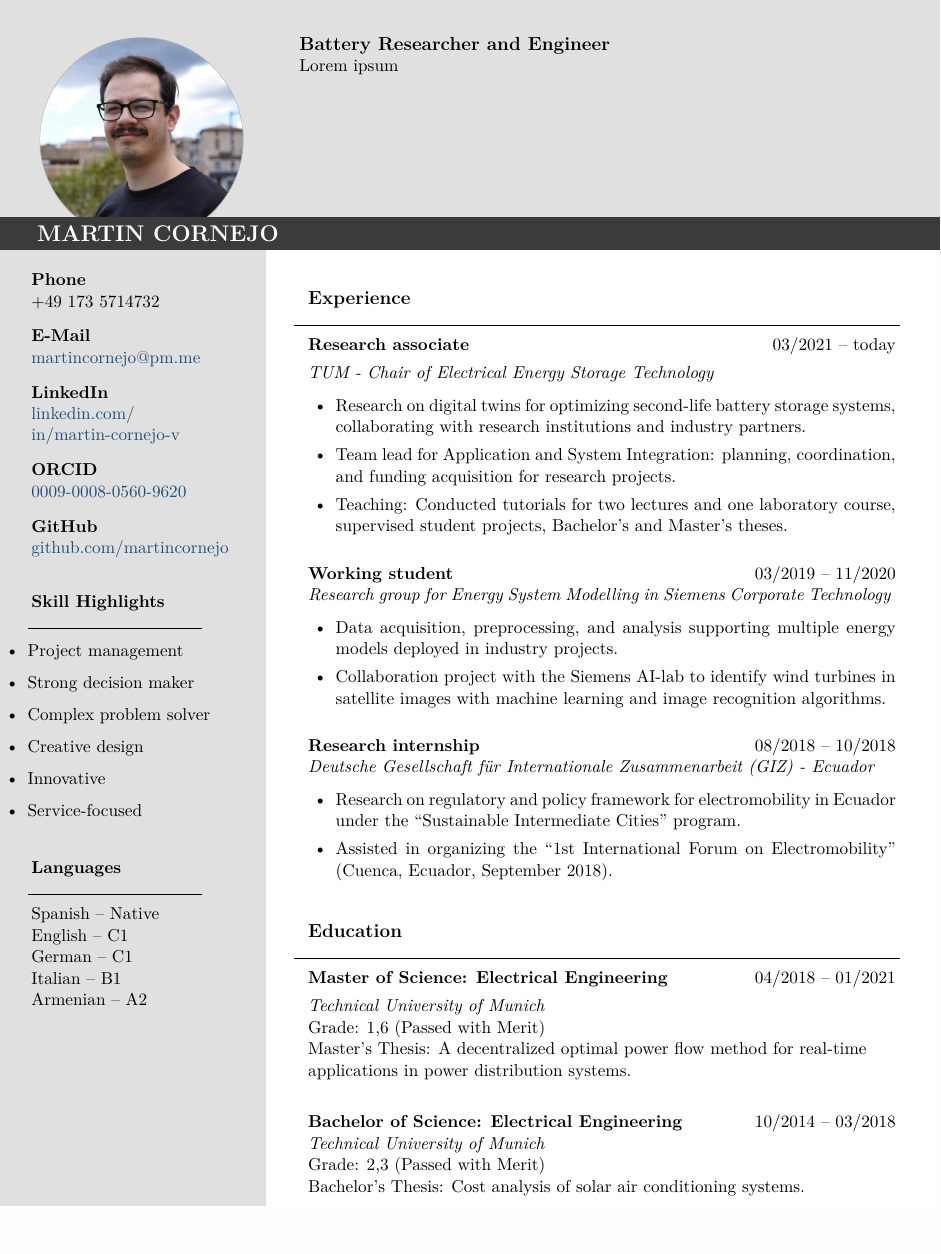
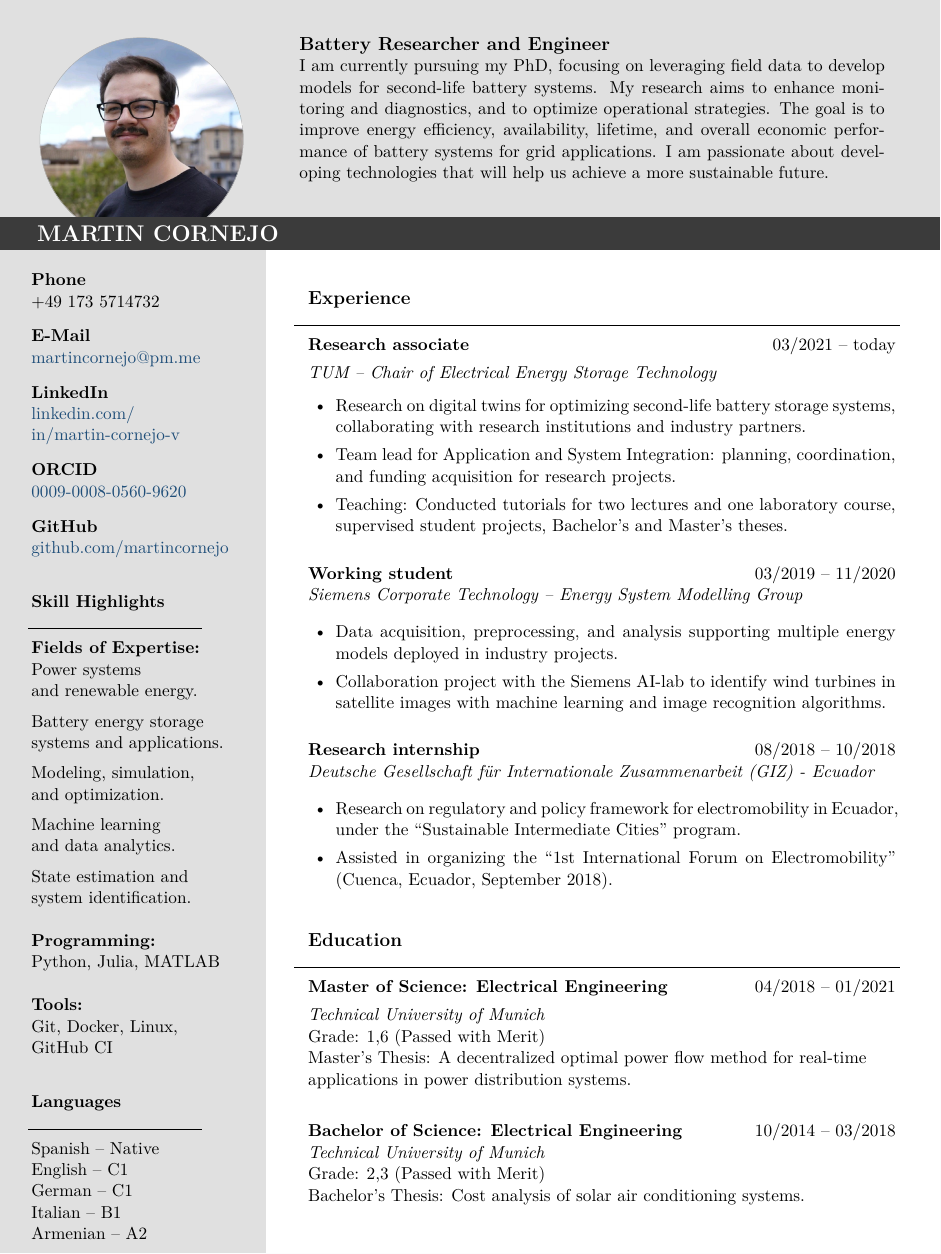
Before and after one commit to martincornejo/latex-cv, a LaTeX CV (cv.tex): part of the page, cut so that both start at the same text. Compiled offline with pdfLaTeX.

Commit message:
Update summary and skills

```diff
--- a/cv.tex
+++ b/cv.tex
@@ -58,6 +58,7 @@
 \newlength{\photorad}
 \newlength{\barht}
 \newlength{\headerpad}
+\newlength{\summarypad}
 \newlength{\sidepad}
 \newlength{\mainpad}
 \newlength{\leftpanelwd}
@@ -66,6 +67,7 @@
 \setlength{\photorad}{0.5\photowd}
 \setlength{\barht}{0.75cm}
 \setlength{\headerpad}{0.5cm}
+\setlength{\summarypad}{1.0cm}
 \setlength{\sidepad}{0.7cm}
 \setlength{\mainpad}{1.0cm}
 \setlength{\leftpanelwd}{\dimexpr0.33\paperwidth-1cm\relax}
@@ -83,9 +85,10 @@
         \begin{minipage}[t][\photoht][t]{\linewidth}
             \vspace*{\headerpad}
             \hspace*{\headerpad}
-            \begin{minipage}[t]{\dimexpr\linewidth-2\headerpad\relax}
+            \begin{minipage}[t]{\dimexpr\linewidth-2\headerpad-\summarypad\relax}
                 {\large\textbf{Battery Researcher and Engineer}}\\
-                Lorem ipsum
+                I am currently pursuing my PhD, focusing on leveraging field data to develop models for second-life battery systems. My research aims to enhance monitoring and diagnostics, and to optimize operational strategies. The goal is to improve energy efficiency, availability, lifetime, and overall economic performance of battery systems for grid applications.
+                I am passionate about developing technologies that will help us achieve a more sustainable future.
             \end{minipage}
         \end{minipage}
     }
@@ -144,15 +147,19 @@
 
     \vspace{0.5cm}
     \leftsection{Skill Highlights}
-    \vspace{-0.5cm}
-    \begin{itemize}
-        \item Project management
-        \item Strong decision maker
-        \item Complex problem solver
-        \item Creative design
-        \item Innovative
-        \item Service-focused
-    \end{itemize}
+    \textbf{Fields of Expertise:}\\
+    Power systems \\and renewable energy. \\[0.2cm]
+    Battery energy storage \\systems and applications. \\[0.2cm]
+    Modeling, simulation, \\and optimization. \\[0.2cm]
+    Machine learning \\and data analytics. \\[0.2cm]
+    State estimation and \\system identification. \\
+
+    \textbf{Programming:} \\
+    Python, Julia, MATLAB\\
+
+    \textbf{Tools:} \\
+    Git, Docker, Linux, \\GitHub CI
+    % Inkscape, LaTeX
 
     \vspace{0.5cm}
     \leftsection{Languages}
@@ -181,8 +188,8 @@
         \vspace{0.5cm}
 
         \entry{Working student}{03/2019 -- 11/2020}
-        {Research group for Energy System Modelling in Siemens Corporate Technology}{}
-        \vspace{-0.3cm}
+        {Siemens Corporate Technology -- Energy System Modelling Group}{}
+        \vspace{-0.2cm}
         \begin{itemize}
             % \item Development of a global energy demand dataset, including tools coded in Python to create and extend datasets from country energy balances.
             \item Data acquisition, preprocessing, and analysis supporting multiple energy models deployed in industry projects.
```
Also changed, not shown: cv.tex (11 more changed lines).
